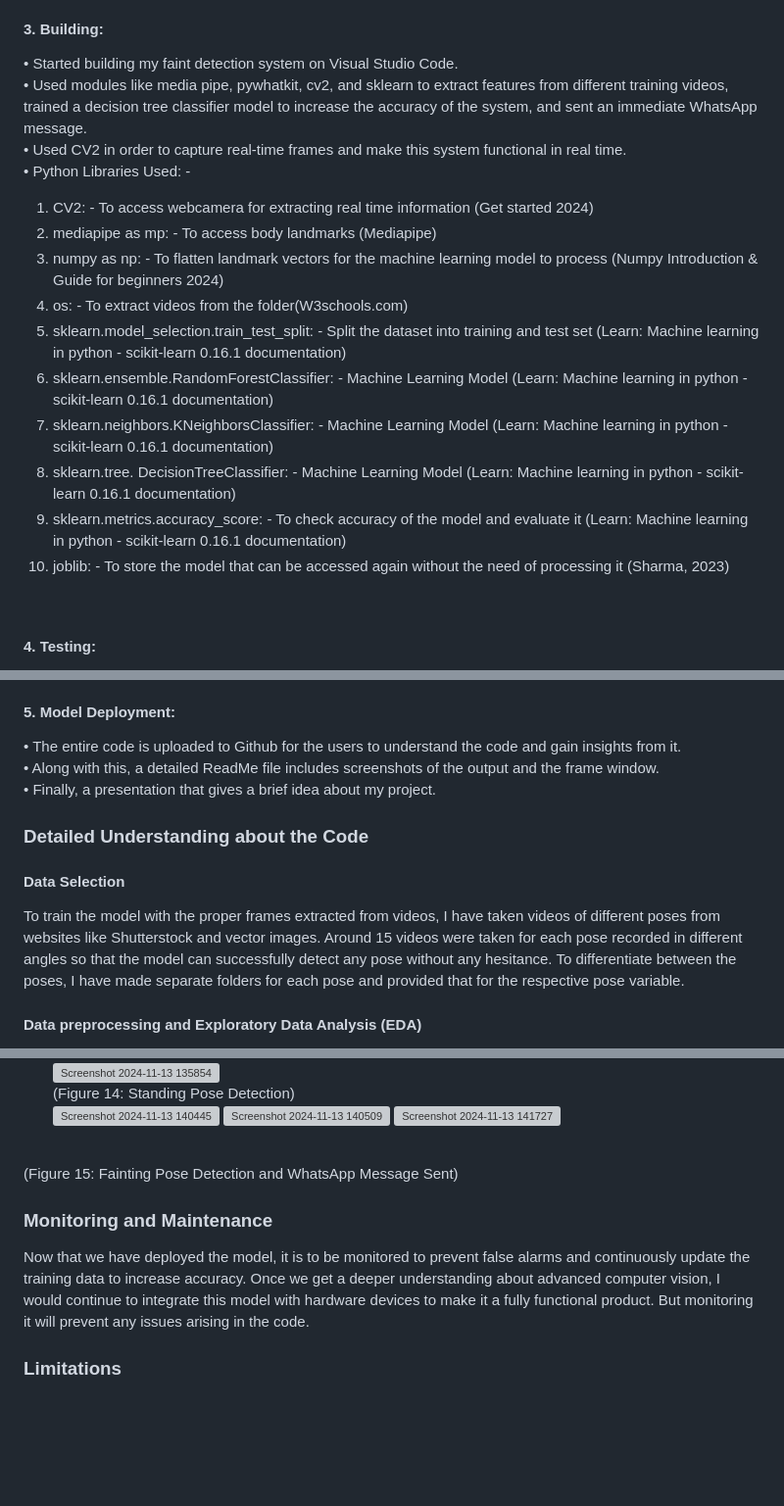
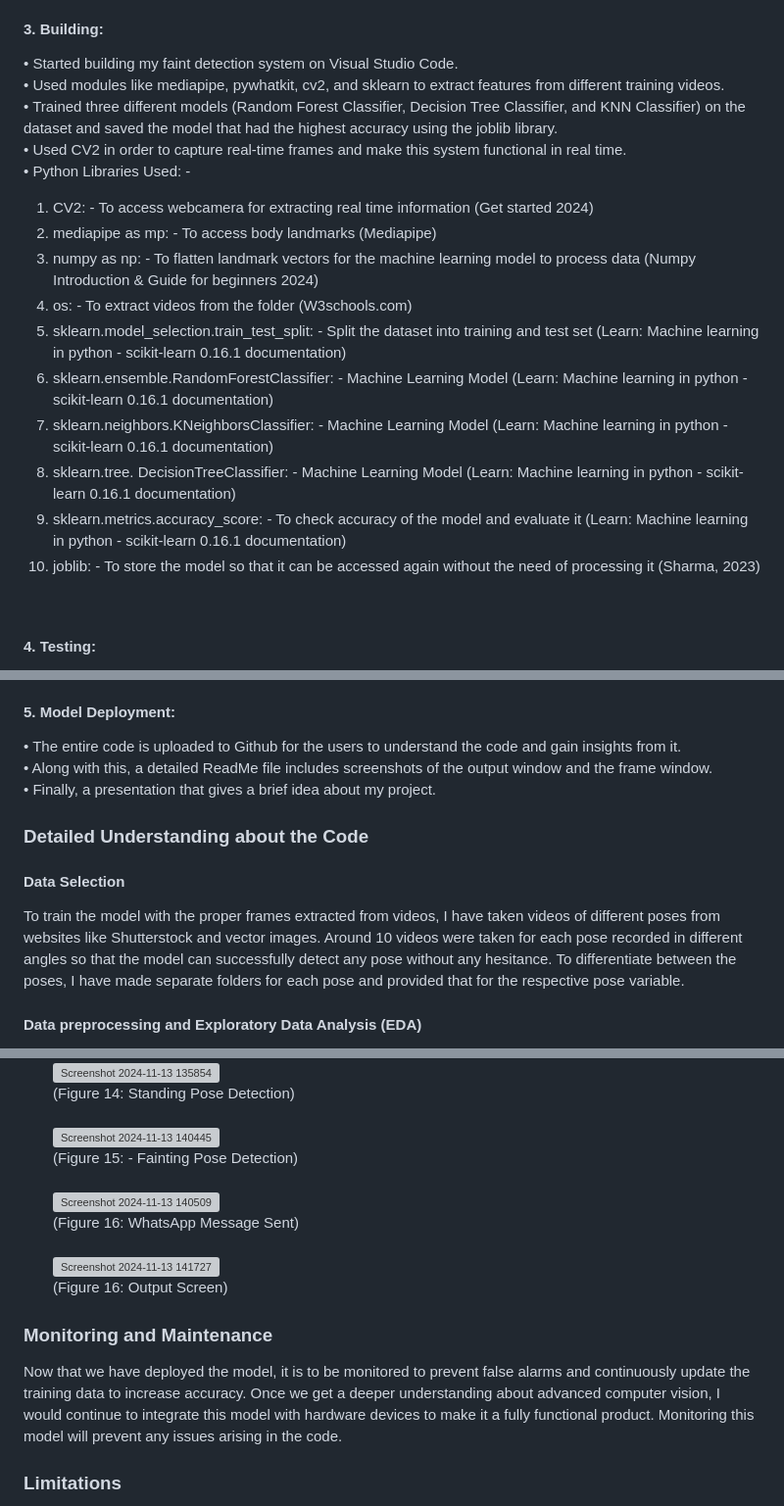
Before and after one commit to JRKaran7/1000130-KARAN_AMOL_RAJANKAR, a Markdown page: README.md, 3 parts joined by grey strips. Shown: that part at 98% size. Rendered like a GitHub page; blank space fills up the shorter version; grey boxes are pictures that could not be loaded.

```diff
--- a/README.md
+++ b/README.md
@@ -49,19 +53,20 @@ Having discussed this with my teachers and family members, I found that there is
 
 #### 3. Building:
 • Started building my faint detection system on Visual Studio Code. <br>
-• Used modules like media pipe, pywhatkit, cv2, and sklearn to extract features from different training videos, trained a decision tree classifier model to increase the accuracy of the system, and sent an immediate WhatsApp message. <br>
+• Used modules like mediapipe, pywhatkit, cv2, and sklearn to extract features from different training videos. <br>
+• Trained three different models (Random Forest Classifier, Decision Tree Classifier, and KNN Classifier) on the dataset and saved the model that had the highest accuracy using the joblib library. <br>
 • Used CV2 in order to capture real-time frames and make this system functional in real time. <br>
 • Python Libraries Used: - <br>
 1. CV2: - To access webcamera for extracting real time information (Get started 2024)<br>
 2. mediapipe as mp: - To access body landmarks (Mediapipe)<br>
-3. numpy as np: - To flatten landmark vectors for the machine learning model to process (Numpy Introduction &amp; Guide for beginners 2024)<br>
-4. os: - To extract videos from the folder(W3schools.com)<br>
+3. numpy as np: - To flatten landmark vectors for the machine learning model to process data (Numpy Introduction &amp; Guide for beginners 2024)<br>
+4. os: - To extract videos from the folder (W3schools.com)<br>
 5. sklearn.model_selection.train_test_split: - Split the dataset into training and test set (Learn: Machine learning in python - scikit-learn 0.16.1 documentation)<br>
 6. sklearn.ensemble.RandomForestClassifier: - Machine Learning Model (Learn: Machine learning in python - scikit-learn 0.16.1 documentation)<br>
 7. sklearn.neighbors.KNeighborsClassifier: - Machine Learning Model (Learn: Machine learning in python - scikit-learn 0.16.1 documentation)<br>
 8. sklearn.tree. DecisionTreeClassifier: - Machine Learning Model (Learn: Machine learning in python - scikit-learn 0.16.1 documentation)<br>
 9. sklearn.metrics.accuracy_score: - To check accuracy of the model and evaluate it (Learn: Machine learning in python - scikit-learn 0.16.1 documentation)<br>
-10. joblib: - To store the model that can be accessed again without the need of processing it (Sharma, 2023)<br>
+10. joblib: - To store the model so that it can be accessed again without the need of processing it (Sharma, 2023)<br>
 
 
 #### 4. Testing:
@@ -71,12 +76,12 @@ Forms Response Sheet: https://docs.google.com/spreadsheets/d/171L4dBcxADU1JaSF3q
 
 #### 5. Model Deployment:
 • The entire code is uploaded to Github for the users to understand the code and gain insights from it. <br>
-• Along with this, a detailed ReadMe file includes screenshots of the output and the frame window. <br>
+• Along with this, a detailed ReadMe file includes screenshots of the output window and the frame window. <br>
 • Finally, a presentation that gives a brief idea about my project.
 
 ### Detailed Understanding about the Code
 #### Data Selection
-To train the model with the proper frames extracted from videos, I have taken videos of different poses from websites like Shutterstock and vector images. Around 15 videos were taken for each pose recorded in different angles so that the model can successfully detect any pose without any hesitance. To differentiate between the poses, I have made separate folders for each pose and provided that for the respective pose variable.
+To train the model with the proper frames extracted from videos, I have taken videos of different poses from websites like Shutterstock and vector images. Around 10 videos were taken for each pose recorded in different angles so that the model can successfully detect any pose without any hesitance. To differentiate between the poses, I have made separate folders for each pose and provided that for the respective pose variable.
 
 #### Data preprocessing and Exploratory Data Analysis (EDA)
 This process is applicable for both model training and real-time detection.
@@ -128,12 +133,14 @@ This system uses the scipy library and signal package to detect the heart rate o
 ![Screenshot 2024-11-13 135854](https://github.com/user-attachments/assets/fc86964d-1434-4c5d-a54d-ecf0d24eb80f) <br>
-(Figure 14: Standing Pose Detection) <br>
-![Screenshot 2024-11-13 140445](https://github.com/user-attachments/assets/024e0f05-b724-4481-a14e-f20d2caaf8f3)
-![Screenshot 2024-11-13 140509](https://github.com/user-attachments/assets/4deac1d6-e40e-40d1-96f5-92bbc0d7d29d) ![Screenshot 2024-11-13 141727](https://github.com/user-attachments/assets/0ba5e580-b2f2-4572-a540-790c971168c8)
-<br>
-(Figure 15: Fainting Pose Detection and WhatsApp Message Sent)
+(Figure 14: Standing Pose Detection) <br> <br>
+![Screenshot 2024-11-13 140445](https://github.com/user-attachments/assets/024e0f05-b724-4481-a14e-f20d2caaf8f3) <br>
+(Figure 15: - Fainting Pose Detection) <br> <br>
+![Screenshot 2024-11-13 140509](https://github.com/user-attachments/assets/4deac1d6-e40e-40d1-96f5-92bbc0d7d29d) <br>
+(Figure 16: WhatsApp Message Sent) <br> <br>
+![Screenshot 2024-11-13 141727](https://github.com/user-attachments/assets/0ba5e580-b2f2-4572-a540-790c971168c8) <br>
+(Figure 16: Output Screen)
 
 ### Monitoring and Maintenance
-Now that we have deployed the model, it is to be monitored to prevent false alarms and continuously update the training data to increase accuracy. Once we get a deeper understanding about advanced computer vision, I would continue to integrate this model with hardware devices to make it a fully functional product. But monitoring it will prevent any issues arising in the code.
+Now that we have deployed the model, it is to be monitored to prevent false alarms and continuously update the training data to increase accuracy. Once we get a deeper understanding about advanced computer vision, I would continue to integrate this model with hardware devices to make it a fully functional product. Monitoring this model will prevent any issues arising in the code.
 ### Limitations
 • Can only send a WhatsApp message as Twilio requires a subscription for calling services <br>
 • Not much detailed feature extraction and limited to only one person at a time <br>
```
Also changed, not shown: other parts of README.md (+25 -20 lines).
